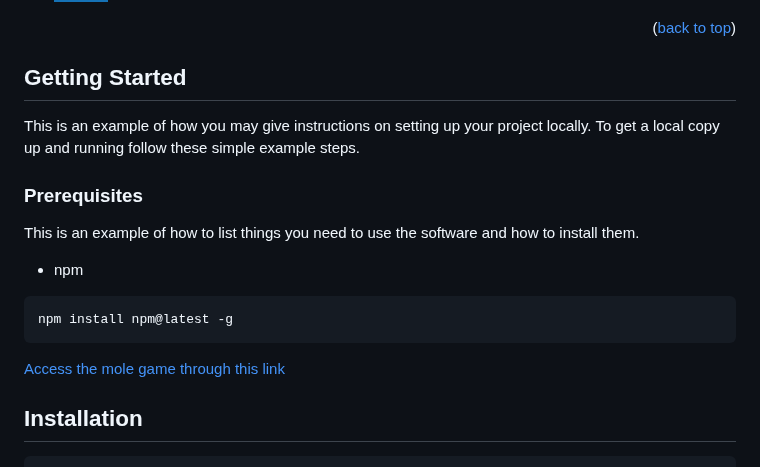
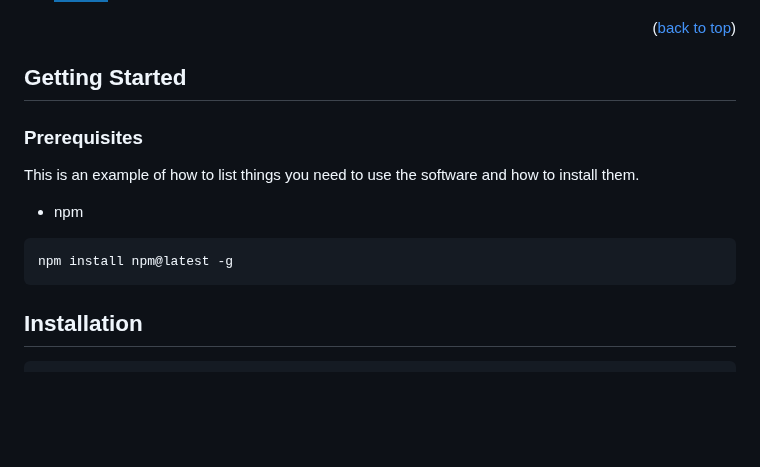
Before and after one commit to borjadvc/test-bbva-mole, a Markdown page: README.md, the part around the change. Drawn GitHub-style; badges without logos; blank space fills up the shorter version.

````diff
--- a/README.md
+++ b/README.md
@@ -98,9 +98,6 @@ This section should list any major frameworks/libraries used to bootstrap your p
 <!-- GETTING STARTED -->
 ## Getting Started
 
-This is an example of how you may give instructions on setting up your project locally.
-To get a local copy up and running follow these simple example steps.
-
 ### Prerequisites
 
 This is an example of how to list things you need to use the software and how to install them.
@@ -108,8 +105,6 @@ This is an example of how to list things you need to use the software and how to
 ```sh
 npm install npm@latest -g
 ```
-
-[Access the mole game through this link](https://test-bbva-mole.netlify.app/home)
 
 ## Installation
 
````
